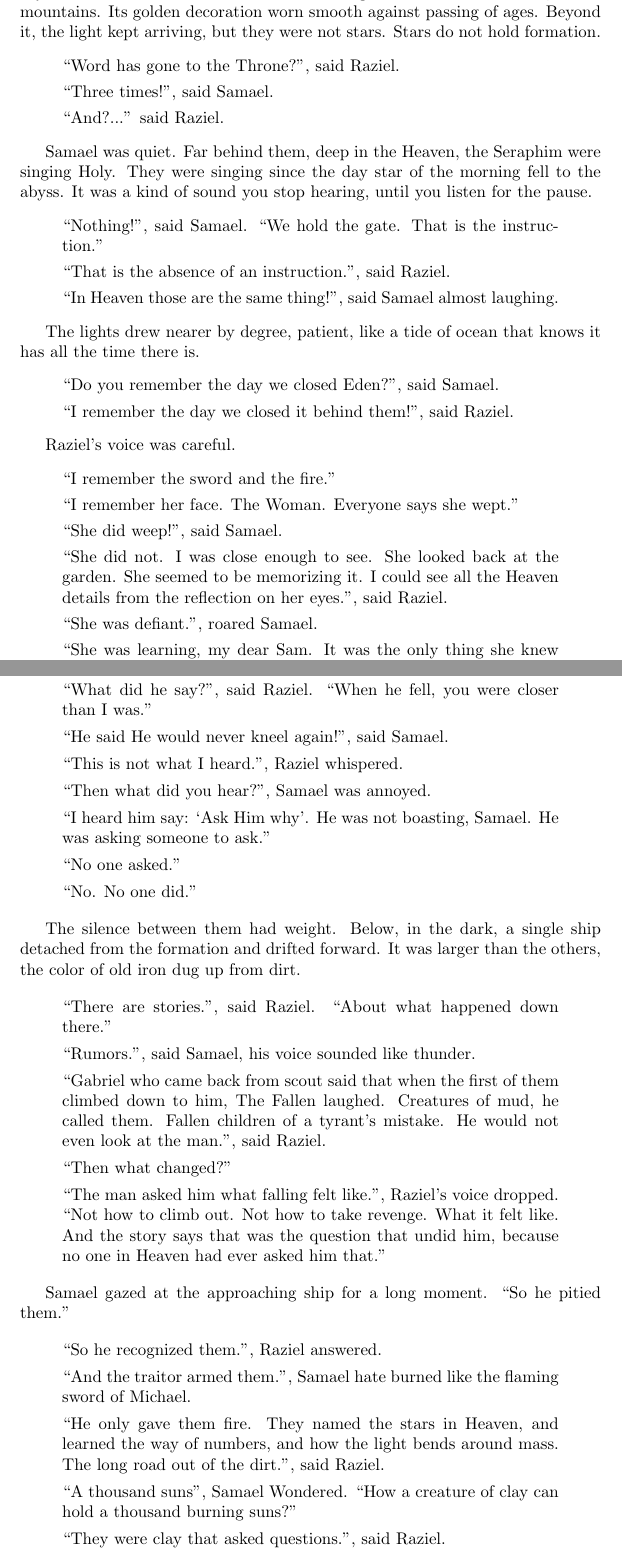
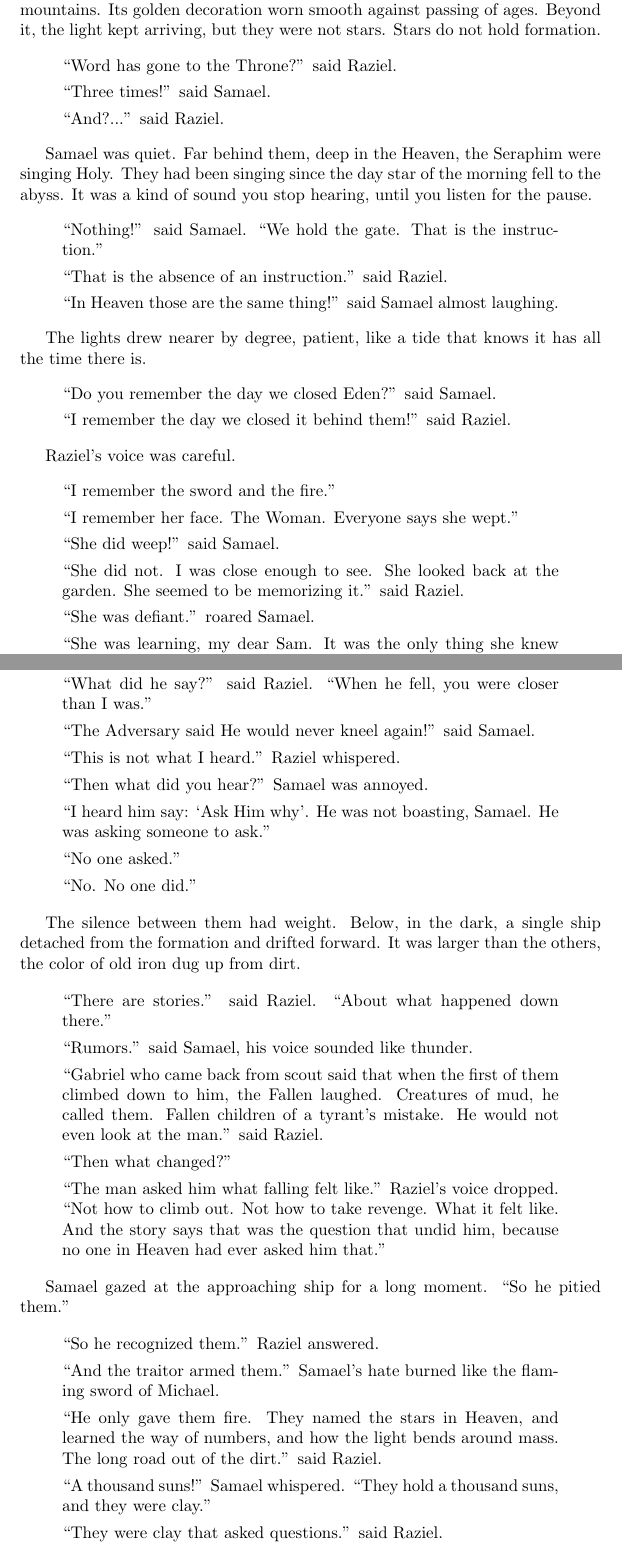
Before and after one commit to anonzerg/Heaven-Under-Siege, a LaTeX document (Heaven-Under-Siege.tex): two parts of pages 3 and 5 of 8, joined at a grey line, cut so that both start at the same text. Compiled offline with pdfLaTeX.

Commit message:
few changes.

```diff
--- a/Heaven-Under-Siege.tex
+++ b/Heaven-Under-Siege.tex
@@ -55,32 +55,32 @@ of ages. Beyond it, the light kept arriving, but they were not stars. Stars do
 not hold formation.
 
 \begin{quote}
-``Word has gone to the Throne?'', said Raziel.
+``Word has gone to the Throne?'' said Raziel.
 
-``Three times!'', said Samael.
+``Three times!'' said Samael.
 
 ``And?...'' said Raziel.
 \end{quote}
 
 Samael was quiet. Far behind them, deep in the Heaven, the Seraphim were
-singing Holy. They were singing since the day star of the morning fell to the
+singing Holy. They had been singing since the day star of the morning fell to the
 abyss. It was a kind of sound you stop hearing, until you listen for the pause.
 
 \begin{quote}
-``Nothing!'', said Samael. ``We hold the gate. That is the instruction.''
+``Nothing!'' said Samael. ``We hold the gate. That is the instruction.''
 
-``That is the absence of an instruction.'', said Raziel.
+``That is the absence of an instruction.'' said Raziel.
 
-``In Heaven those are the same thing!'', said Samael almost laughing.
+``In Heaven those are the same thing!'' said Samael almost laughing.
 \end{quote}
 
-The lights drew nearer by degree, patient, like a tide of ocean that knows it
+The lights drew nearer by degree, patient, like a tide that knows it
 has all the time there is.
 
 \begin{quote}
-``Do you remember the day we closed Eden?'', said Samael.
+``Do you remember the day we closed Eden?'' said Samael.
 
-``I remember the day we closed it behind them!'', said Raziel.
+``I remember the day we closed it behind them!'' said Raziel.
 \end{quote}
 
 Raziel's voice was careful.
@@ -90,13 +90,12 @@ Raziel's voice was careful.
 
 ``I remember her face. The Woman. Everyone says she wept.''
 
-``She did weep!'', said Samael.
+``She did weep!'' said Samael.
 
 ``She did not. I was close enough to see. She looked back at the garden. She
-seemed to be memorizing it. I could see all the Heaven details from the
-reflection on her eyes.'', said Raziel.
+seemed to be memorizing it.'' said Raziel.
 
-``She was defiant.'', roared Samael.
+``She was defiant.'' roared Samael.
 
 ``She was learning, my dear Sam. It was the only thing she knew how to do
 by then. It was the only thing He had ever given her, and then, He
@@ -135,13 +135,13 @@ battlements. They stayed quiet for a while.
 \section*{Part II.}
 
 \begin{quote}
-``What did he say?'', said Raziel. ``When he fell, you were closer than I was.''
+``What did he say?'' said Raziel. ``When he fell, you were closer than I was.''
 
-``He said He would never kneel again!'', said Samael.
+``The Adversary said He would never kneel again!'' said Samael.
 
-``This is not what I heard.'', Raziel whispered.
+``This is not what I heard.'' Raziel whispered.
 
-``Then what did you hear?'', Samael was annoyed.
+``Then what did you hear?'' Samael was annoyed.
 
 ``I heard him say: `Ask Him why'. He was not boasting, Samael. He was
 asking someone to ask.''
@@ -156,17 +156,17 @@ detached from the formation and drifted forward. It was larger than the others,
 the color of old iron dug up from dirt.
 
 \begin{quote}
-``There are stories.'', said Raziel. ``About what happened down there.''
+``There are stories.'' said Raziel. ``About what happened down there.''
 
-``Rumors.'', said Samael, his voice sounded like thunder.
+``Rumors.'' said Samael, his voice sounded like thunder.
 
 ``Gabriel who came back from scout said that when the first of them climbed
-down to him, The Fallen laughed. Creatures of mud, he called them. Fallen children
-of a tyrant's mistake. He would not even look at the man.'', said Raziel.
+down to him, the Fallen laughed. Creatures of mud, he called them. Fallen children
+of a tyrant's mistake. He would not even look at the man.'' said Raziel.
 
 ``Then what changed?''
 
-``The man asked him what falling felt like.'', Raziel's voice dropped. ``Not
+``The man asked him what falling felt like.'' Raziel's voice dropped. ``Not
 how to climb out. Not how to take revenge. What it felt like. And the
 story says that was the question that undid him, because no one in Heaven
 had ever asked him that.''
@@ -175,17 +175,17 @@ had ever asked him that.''
 Samael gazed at the approaching ship for a long moment. ``So he pitied them.''
 
 \begin{quote}
-``So he recognized them.'', Raziel answered.
+``So he recognized them.'' Raziel answered.
 
-``And the traitor armed them.'', Samael hate burned like the flaming sword of Michael.
+``And the traitor armed them.'' Samael's hate burned like the flaming sword of Michael.
 
 ``He only gave them fire. They named the stars in Heaven, and learned the way of
 numbers, and how the light bends around mass. The long road out of
-the dirt.'', said Raziel.
+the dirt.'' said Raziel.
 
-``A thousand suns'', Samael Wondered. ``How a creature of clay can hold a thousand burning suns?''
+``A thousand suns!'' Samael whispered. ``They hold a thousand suns, and they were clay.''
 
-``They were clay that asked questions.'', said Raziel.
+``They were clay that asked questions.'' said Raziel.
 \end{quote}
 
 \newpage
```
Also changed, not shown: Heaven-Under-Siege.pdf, Heaven-Under-Siege.tex (51 more changed lines).
